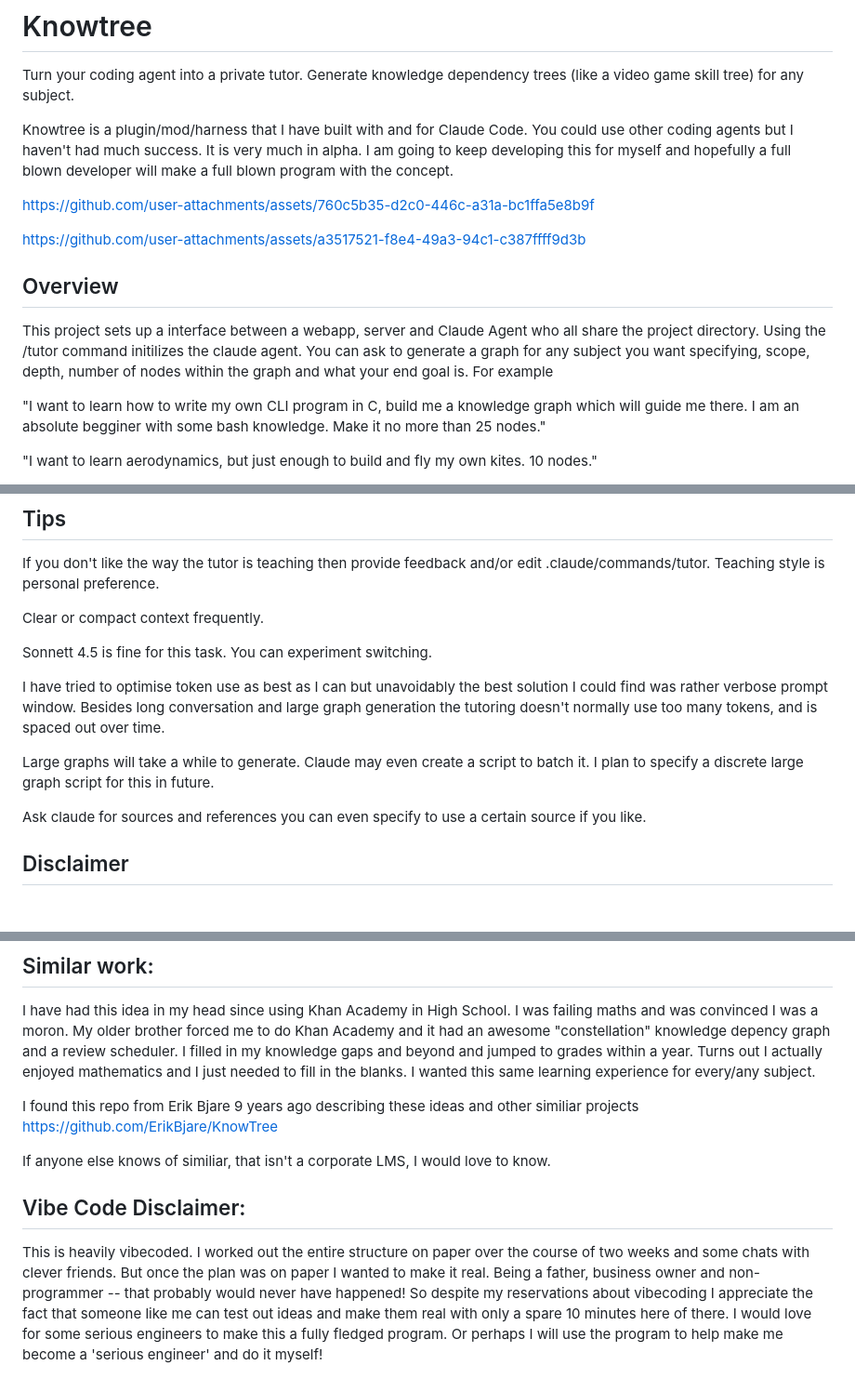
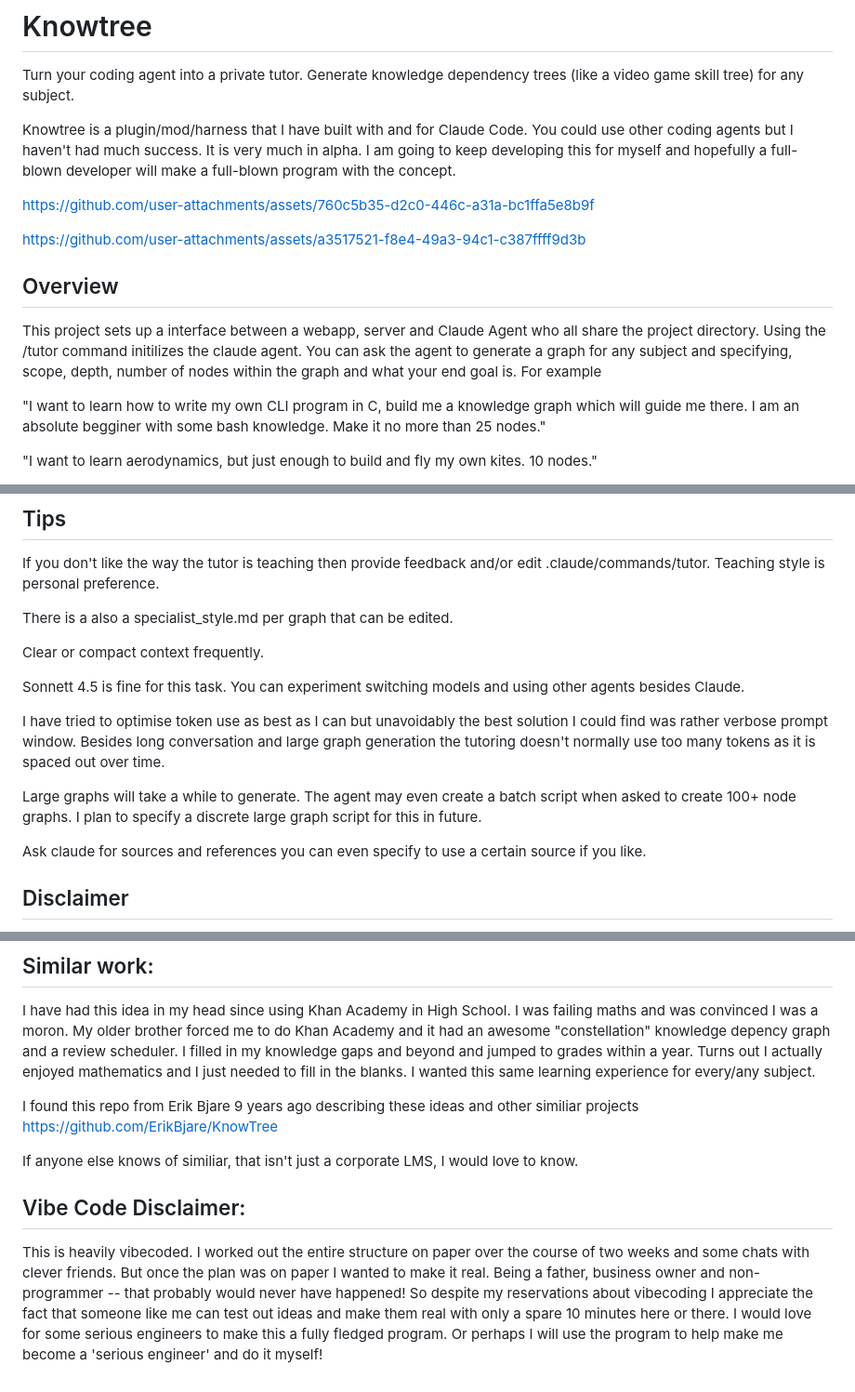
Before and after one commit to deussalo/knowtree, a Markdown page: README.md, 3 parts joined by grey strips. Shown at 93% size. Drawn GitHub-style; blank space fills up the shorter version.

Commit message:
Fix typos and enhance clarity in README
Corrected typos and improved clarity in README.

```diff
--- a/README.md
+++ b/README.md
@@ -3,7 +3,7 @@
 Turn your coding agent into a private tutor. Generate knowledge dependency trees (like a video game skill tree) for any subject.
 
 
-Knowtree is a plugin/mod/harness that I have built with and for Claude Code. You could use other coding agents but I haven't had much success. It is very much in alpha. I am going to keep developing this for myself and hopefully a full blown developer will make a full blown program with the concept.
+Knowtree is a plugin/mod/harness that I have built with and for Claude Code. You could use other coding agents but I haven't had much success. It is very much in alpha. I am going to keep developing this for myself and hopefully a full-blown developer will make a full-blown program with the concept.
 
 https://github.com/user-attachments/assets/760c5b35-d2c0-446c-a31a-bc1ffa5e8b9f
 
@@ -14,7 +14,7 @@ https://github.com/user-attachments/assets/a3517521-f8e4-49a3-94c1-c387ffff9d3b
 ## Overview
 
 This project sets up a interface between a webapp, server and Claude Agent who all share the project directory. Using the /tutor command initilizes the claude agent.
-You can ask to generate a graph for any subject you want specifying, scope, depth, number of nodes within the graph and what your end goal is. For example
+You can ask the agent to generate a graph for any subject and specifying, scope, depth, number of nodes within the graph and what your end goal is. For example
 
 "I want to learn how to write my own CLI program in C, build me a knowledge graph which will guide me there. I am an absolute begginer with some bash knowledge. Make it no more than 25 nodes."
 
@@ -64,16 +64,17 @@ To enter a clasroom navigate to an available node and press enter classroom. The
 
 If you don't like the way the tutor is teaching then provide feedback and/or edit .claude/commands/tutor. Teaching style is personal preference.
 
+There is a also a specialist_style.md per graph that can be edited.
+
 Clear or compact context frequently.
 
-Sonnett 4.5 is fine for this task. You can experiment switching.
+Sonnett 4.5 is fine for this task. You can experiment switching models and using other agents besides Claude.
 
-I have tried to optimise token use as best as I can but unavoidably the best solution I could find was rather verbose prompt window. Besides long conversation and large graph generation the tutoring doesn't normally use too many tokens, and is spaced out over time.
+I have tried to optimise token use as best as I can but unavoidably the best solution I could find was rather verbose prompt window. Besides long conversation and large graph generation the tutoring doesn't normally use too many tokens as it is spaced out over time.
 
-Large graphs will take a while to generate. Claude may even create a script to batch it. I plan to specify a discrete large graph script for this in future.
+Large graphs will take a while to generate. The agent may even create a batch script when asked to create 100+ node graphs. I plan to specify a discrete large graph script for this in future.
 
 Ask claude for sources and references you can even specify to use a certain source if you like.
-
 
 
 ## Disclaimer
@@ -128,11 +129,10 @@ I wanted this same learning experience for every/any subject.
 I found this repo from Erik Bjare 9 years ago describing these ideas and other similiar projects
 https://github.com/ErikBjare/KnowTree
 
-If anyone else knows of similiar, that isn't a corporate LMS, I would love to know.
+If anyone else knows of similiar, that isn't just a corporate LMS, I would love to know.
 
 
 ## Vibe Code Disclaimer:
 
 This is heavily vibecoded. I worked out the entire structure on paper over the course of two weeks and some chats with clever friends.
-But once the plan was on paper I wanted to make it real. Being a father, business owner and non-programmer -- that probably would never have happened! So despite my reservations about vibecoding I appreciate the fact that someone like me can test out ideas and make them
-real with only a spare 10 minutes here of there. I would love for some serious engineers to make this a fully fledged program. Or perhaps I will use the program to help make me become a 'serious engineer' and do it myself!
+But once the plan was on paper I wanted to make it real. Being a father, business owner and non-programmer -- that probably would never have happened! So despite my reservations about vibecoding I appreciate the fact that someone like me can test out ideas and make them real with only a spare 10 minutes here or there. I would love for some serious engineers to make this a fully fledged program. Or perhaps I will use the program to help make me become a 'serious engineer' and do it myself!
```
Also changed, not shown: other parts of README.md (+2 -2 lines).
